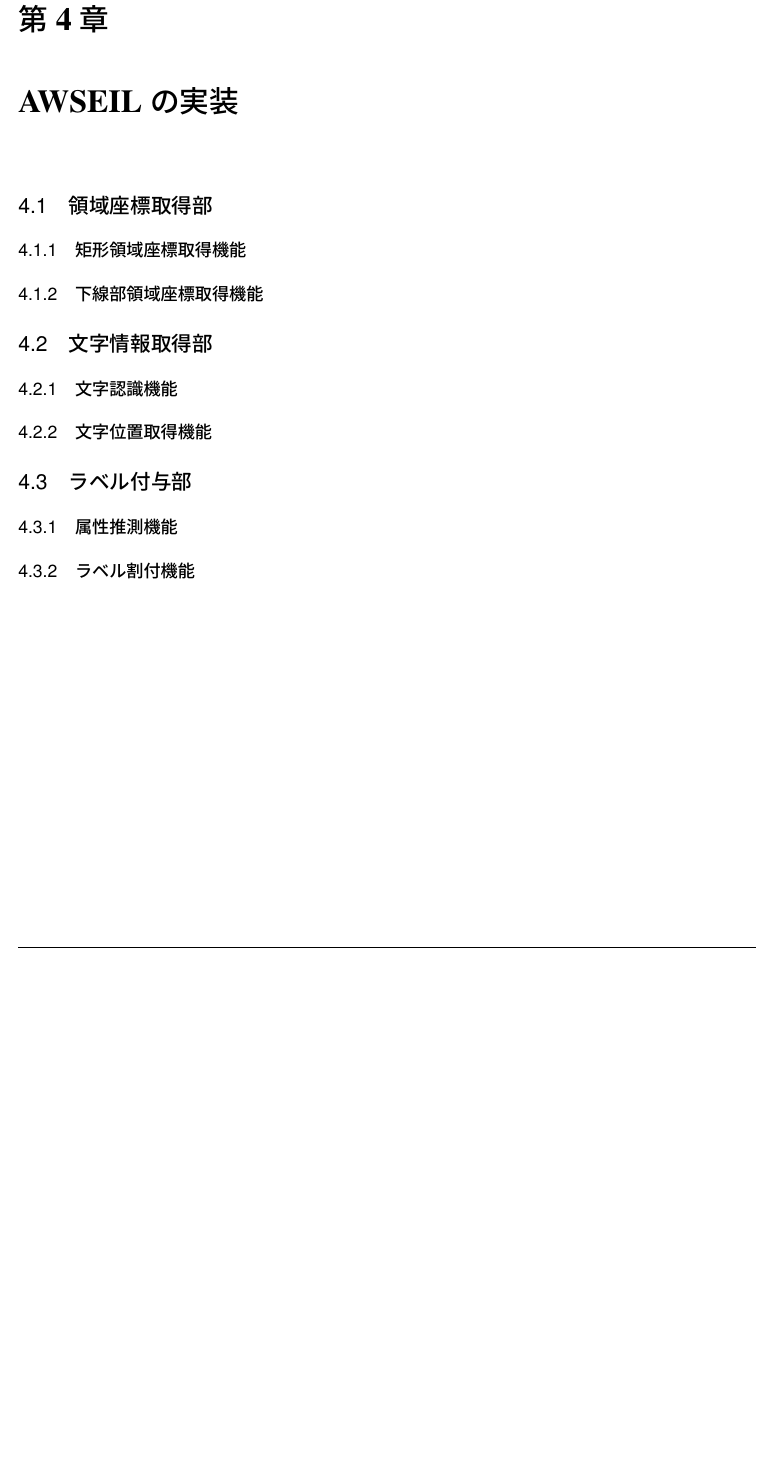
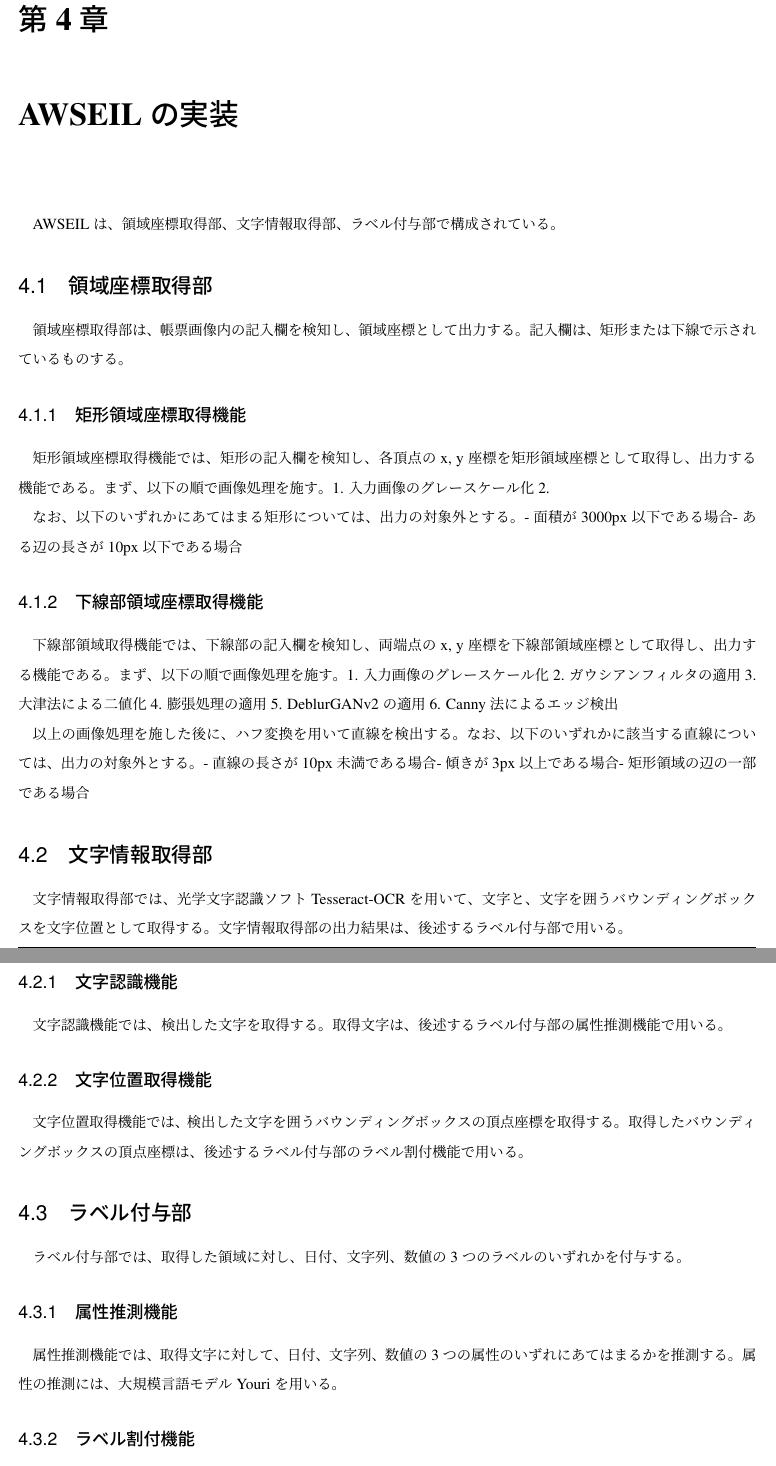
Before and after one commit to YKhm20020/bachelor-thesis, a LaTeX thesis (paper.tex, which reads chapters/04-implementation.tex): part of page 8 of 13 before the commit and two parts of pages 8 and 9 of 14 after it, the two joined at a grey line, cut so that both start at the same text, the shorter picture padded with empty space. Compiled offline with upLaTeX and dvipdfmx; a LaTeX package or settings file that is missing is left out.

Commit message:
update: 実装についてメモ書き

```diff
--- a/chapters/04-implementation.tex
+++ b/chapters/04-implementation.tex
@@ -1,23 +1,55 @@
 \chapter{\toolName の実装}\label{cha:Implementation}
-
+\toolName は、領域座標取得部、文字情報取得部、ラベル付与部で構成されている。
 
 
 \section{領域座標取得部}\label{sec:area_coords_obtainment_part}
+領域座標取得部は、帳票画像内の記入欄を検知し、領域座標として出力する。記入欄は、矩形または下線で示されているものする。
+
 
 \subsection{矩形領域座標取得機能}\label{subsec:rect_coords_obtainment}
+矩形領域座標取得機能では、矩形の記入欄を検知し、各頂点のx, y座標を矩形領域座標として取得し、出力する機能である。まず、以下の順で画像処理を施す。
+1. 入力画像のグレースケール化
+2.
+
+なお、以下のいずれかにあてはまる矩形については、出力の対象外とする。
+- 面積が3000px以下である場合
+- ある辺の長さが10px以下である場合
+
 
 \subsection{下線部領域座標取得機能}\label{subsec:underline_coords_obtainment}
+下線部領域取得機能では、下線部の記入欄を検知し、両端点のx, y座標を下線部領域座標として取得し、出力する機能である。まず、以下の順で画像処理を施す。
+1. 入力画像のグレースケール化
+2. ガウシアンフィルタの適用
+3. 大津法による二値化
+4. 膨張処理の適用
+5. DeblurGANv2 の適用
+6. Canny 法によるエッジ検出
+
+以上の画像処理を施した後に、ハフ変換を用いて直線を検出する。
+なお、以下のいずれかに該当する直線については、出力の対象外とする。
+- 直線の長さが10px未満である場合
+- 傾きが3px以上である場合
+- 矩形領域の辺の一部である場合
 
 
 \section{文字情報取得部}\label{sec:OCR_part}
+文字情報取得部では、光学文字認識ソフト Tesseract-OCR を用いて、文字と、文字を囲うバウンディングボックスを文字位置として取得する。
+文字情報取得部の出力結果は、後述するラベル付与部で用いる。
 
 \subsection{文字認識機能}\label{subsec:char_recognition}
+文字認識機能では、検出した文字を取得する。取得文字は、後述するラベル付与部の属性推測機能で用いる。
 
 \subsection{文字位置取得機能}\label{subsec:char_position_obtainment}
+文字位置取得機能では、検出した文字を囲うバウンディングボックスの頂点座標を取得する。
+取得したバウンディングボックスの頂点座標は、後述するラベル付与部のラベル割付機能で用いる。
 
 
 \section{ラベル付与部}\label{sec:label_link_part}
+ラベル付与部では、取得した領域に対し、日付、文字列、数値の3つのラベルのいずれかを付与する。
+
 
 \subsection{属性推測機能}\label{subsec:att_prediction}
+属性推測機能では、取得文字に対して、日付、文字列、数値の3つの属性のいずれにあてはまるかを推測する。
+属性の推測には、大規模言語モデル Youri を用いる。
 
 \subsection{ラベル割付機能}\label{subsec:label_link}
```
Also changed, not shown: chapters/04-implementation.tex (2 more changed lines), 1 other file.
